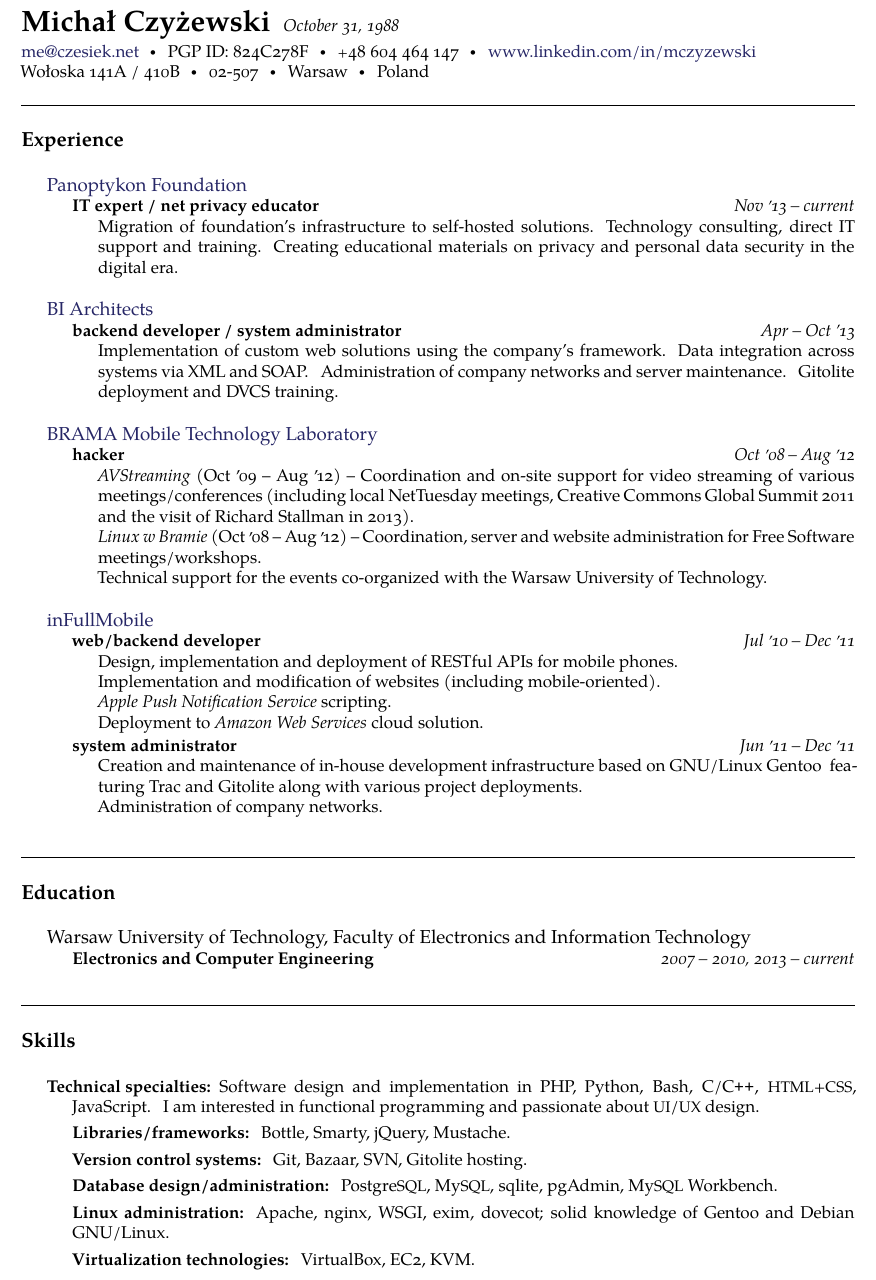
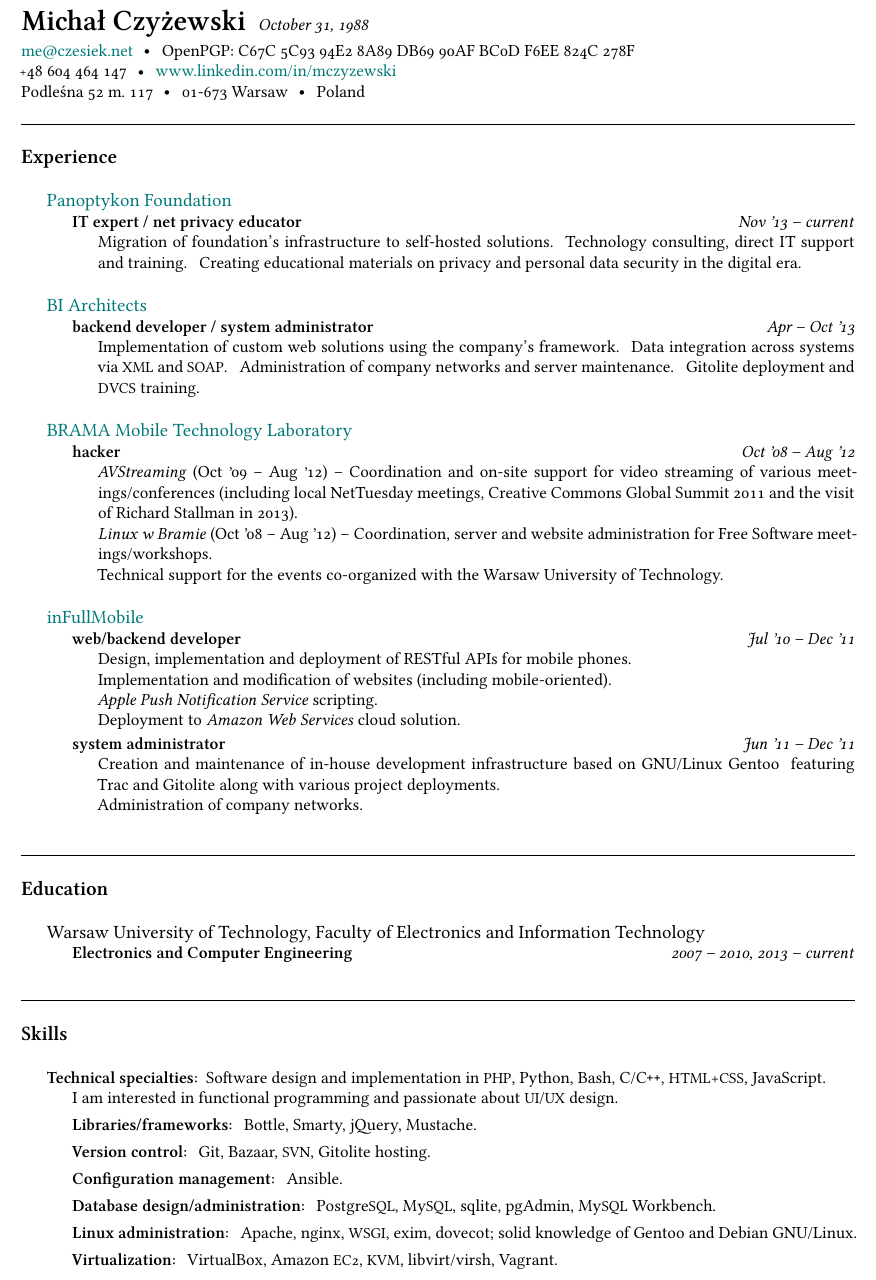
Before and after one commit to czesiekhaker/resume, a LaTeX CV (michal-czyzewski-resume.tex): part of page 1 of 2, cut so that both start at the same text. Compiled offline with XeLaTeX.

Commit message:
Latest updates

```diff
--- a/michal-czyzewski-resume.tex
+++ b/michal-czyzewski-resume.tex
@@ -171,13 +148,13 @@
 % \href well..
 % \\ breaks the line into a new paragraph
 \noindent\href{mailto:me@czesiek.net}{me\mbox{}@\mbox{}czesiek.net}\sbull
-PGP ID: 824C278F\sbull
-\textsmaller{+}48 604 464 147\sbull
+OpenPGP: C67C 5C93 94E2 8A89 DB69  90AF BC0D F6EE 824C 278F
+
+\noindent\textsmaller{+}48 604 464 147\sbull
 \href{https://www.linkedin.com/in/mczyzewski}{www.linkedin.com/in/mczyzewski}
 \\
-Wołoska 141A / 410B\sbull
-02-507\sbull
-Warsaw\sbull
+Podleśna 52 m.\ 117\sbull
+01-673 Warsaw\sbull
 Poland
 
 
@@ -208,15 +185,15 @@ Poland
     {backend developer / system administrator}
     {Apr -- Oct \apo13}
     {\bodytext{
-      Implementation of custom web solutions using the company's framework. Data integration across systems via XML and SOAP\@.
-      Administration of company networks and server maintenance. Gitolite deployment and DVCS training.
+      Implementation of custom web solutions using the company's framework. Data integration across systems via \acr{XML} and \acr{SOAP}\@.
+      Administration of company networks and server maintenance. Gitolite deployment and \acr{DVCS} training.
     }}
 }
 
 \nobreakvspace{1em}
 
 \headedsection
-  {\href{http://brama.elka.pw.edu.pl}{BRAMA Mobile Technology Laboratory}}
+  {\textcolor{czyan}{BRAMA Mobile Technology Laboratory}}
   {} {%
   \headedsubsection
     {hacker}
@@ -281,20 +258,22 @@ Poland
 
 \inlineheadsection  % special section that has an inline header with a 'hanging' paragraph
   {Technical specialties:}
-  {Software design and implementation in PHP, Python, Bash, C/\CPP, \acr{HTML+CSS}, JavaScript.
-  I am interested in functional programming and passionate about \acr{UI}/\acr{UX} design.
+  {Software design and implementation in \acr{PHP}, Python, Bash, C/\CPP, \acr{HTML+CSS}, JavaScript. \\
+  \noindent I am interested in functional programming and passionate about \acr{UI}/\acr{UX} design.
 
   \textbf{Libraries/frameworks:} Bottle, Smarty, jQuery, Mustache.
 
-  \textbf{Version control systems:} Git, Bazaar, SVN, Gitolite hosting.
+  \textbf{Version control:} Git, Bazaar, \acr{SVN}, Gitolite hosting.
+
+  \textbf{Configuration management:} Ansible.
 
   \textbf{Database design/administration:} Postgre\acr{SQL}, My\acr{SQL}, sqlite,
   pgAdmin, My\acr{SQL} Workbench.
 
-  \textbf{Linux administration:} Apache, nginx, WSGI, exim, dovecot; solid
+  \textbf{Linux administration:} Apache, nginx, \acr{WSGI}, exim, dovecot; solid
   knowledge of Gentoo and Debian GNU/Linux.
 
-  \textbf{Virtualization technologies:} VirtualBox, EC2, KVM.
+  \textbf{Virtualization:} VirtualBox, Amazon \acr{EC2}, \acr{KVM}, libvirt/virsh, Vagrant.
   }
 
 \nobreakvspace{1em}
```
Also changed, not shown: michal-czyzewski-resume.tex (36 more changed lines).
